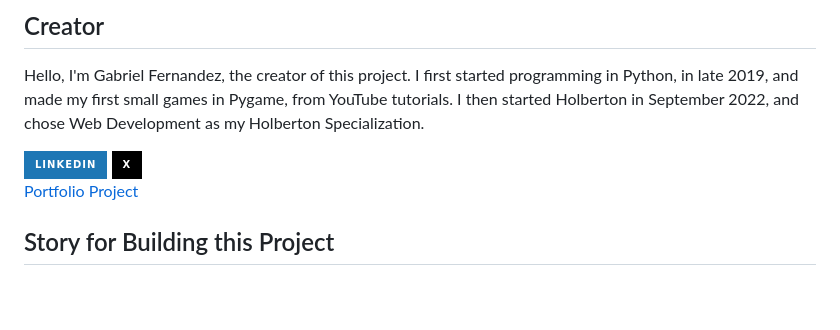
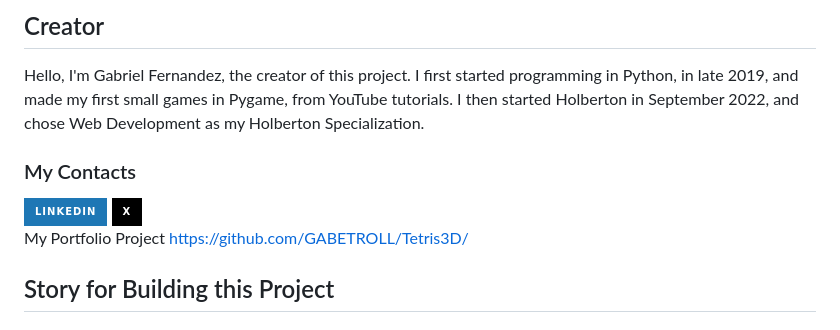
Before and after one commit to GABETROLL/Tetris3D, a Markdown page: README.md, the part around the change. Rendered like a GitHub page; badges without logos; blank space fills up the shorter version.

```diff
--- a/README.md
+++ b/README.md
@@ -23,7 +23,7 @@ Tetris3D is a Python, Pygame and Numpy script of 2D and 3D Tetris games. It's si
 
 ## Creator
 Hello, I'm Gabriel Fernandez, the creator of this project. I first started programming in Python, in late 2019, and made my first small games in Pygame, from YouTube tutorials. I then started Holberton in September 2022, and chose Web Development as my Holberton Specialization.
-
+### My Contacts
 <a href="https://www.linkedin.com/in/gabriel-fernandez-415609278/" target="_blank">
 <img src=https://img.shields.io/badge/linkedin-%231E77B5.svg?&style=for-the-badge&logo=linkedin&logoColor=white alt=LinkedIn style="margin-bottom: 5px;" />
 </a>
@@ -32,7 +32,8 @@ Hello, I'm Gabriel Fernandez, the creator of this project. I first started progr
 <img src="https://img.shields.io/badge/X-000000?style=for-the-badge&logo=x&logoColor=white" />
 </a>
 
-[Portfolio Project](https://github.com/GABETROLL/Tetris3D/)
+My Portfolio Project
+https://github.com/GABETROLL/Tetris3D/
 
 ## Story for Building this Project
 ### Inspiration
```
